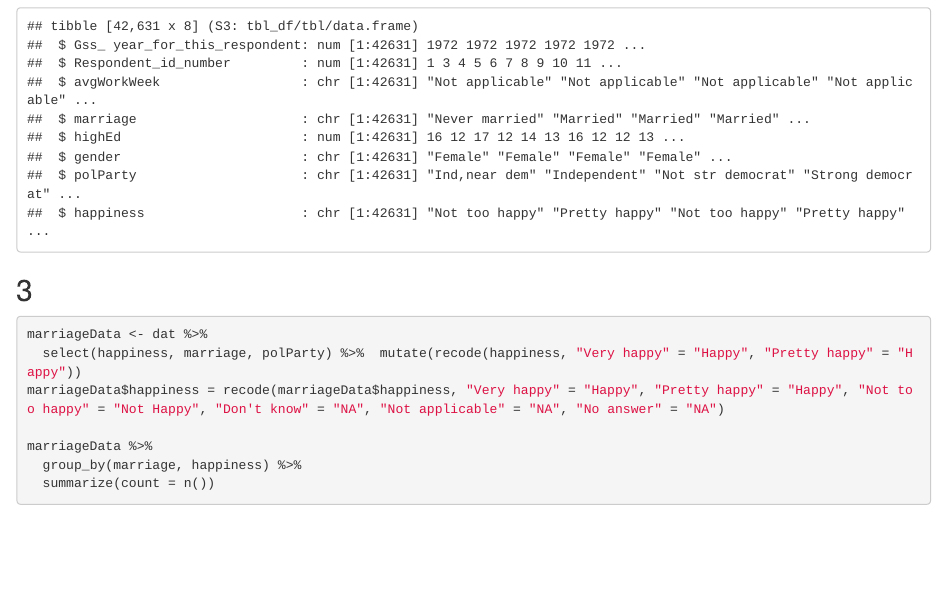
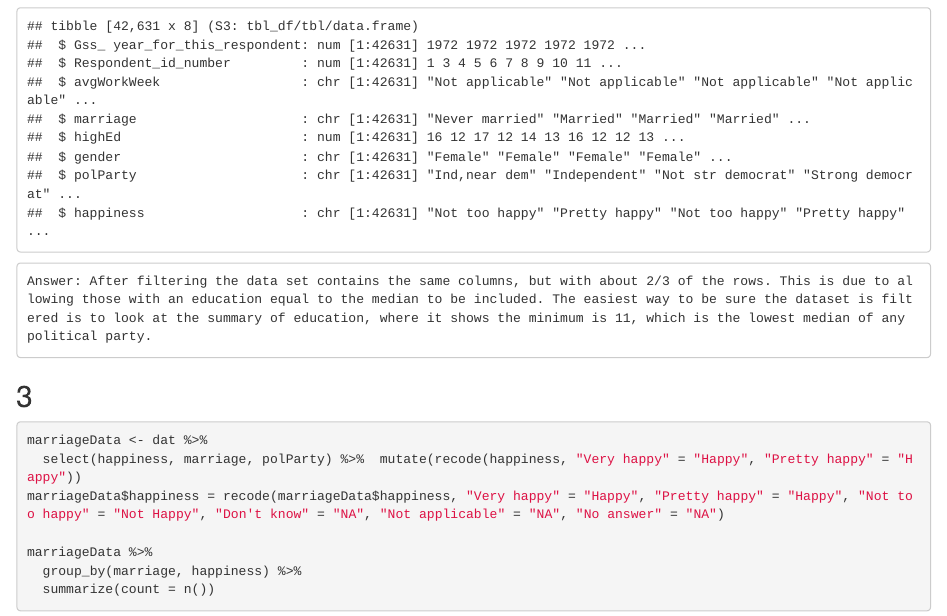
Before and after one commit to TheAdamBomb98/ds202_lab3, an R Markdown document (team.Rmd): the page in a window 1100 px wide, from 2850 px down. The pictures show the output file team.html that the author committed with the source, opened offline.

Commit message:
Added explanation for 2

````diff
--- a/team.Rmd
+++ b/team.Rmd
@@ -46,6 +46,8 @@ filtered
 summary(filtered)
 str(filtered)
 ```
+
+    Answer: After filtering the data set contains the same columns, but with about 2/3 of the rows. This is due to allowing those with an education equal to the median to be included. The easiest way to be sure the dataset is filtered is to look at the summary of education, where it shows the minimum is 11, which is the lowest median of any political party.
 
 ## 3
 ```{r}
````
Also changed, not shown: team.html.
